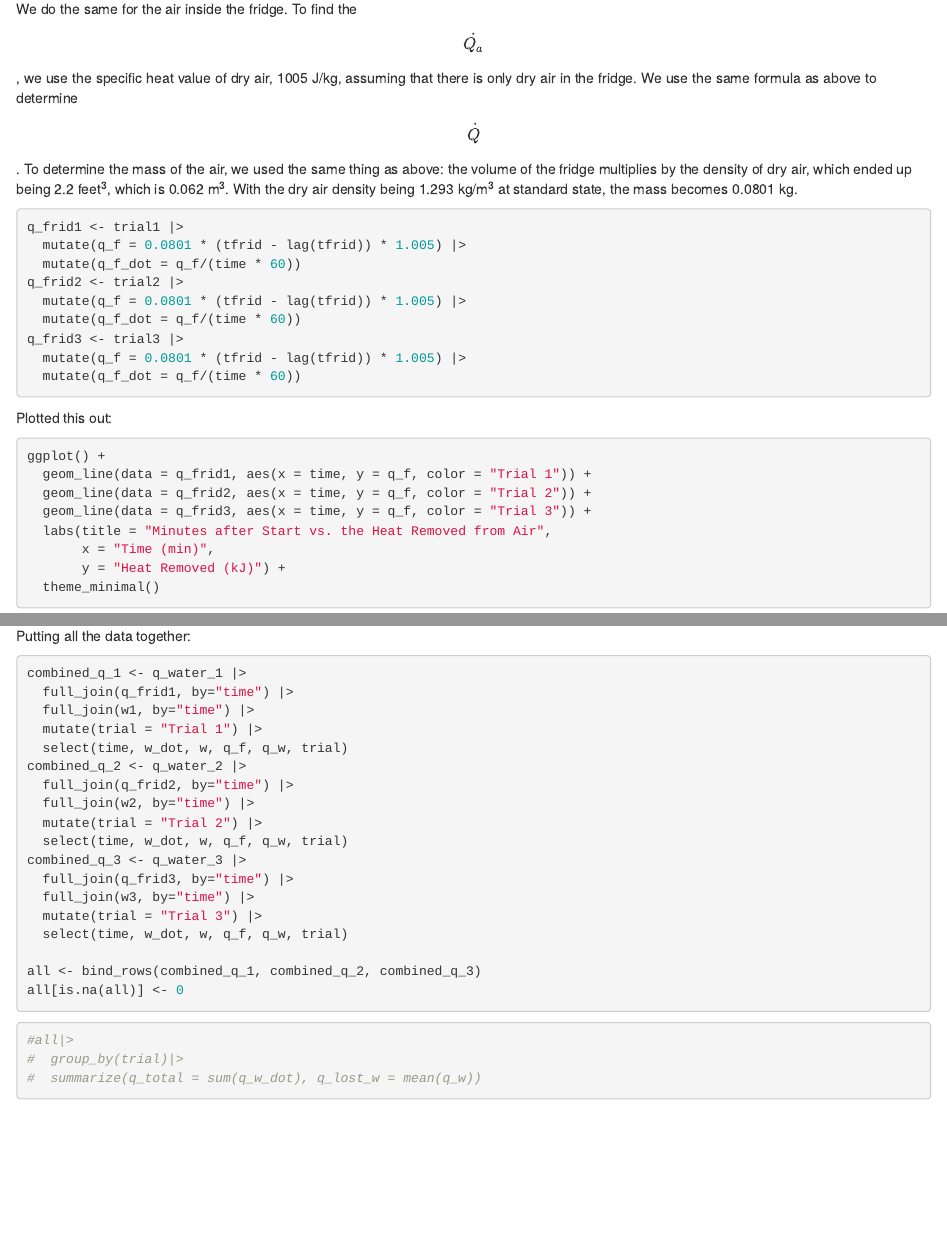
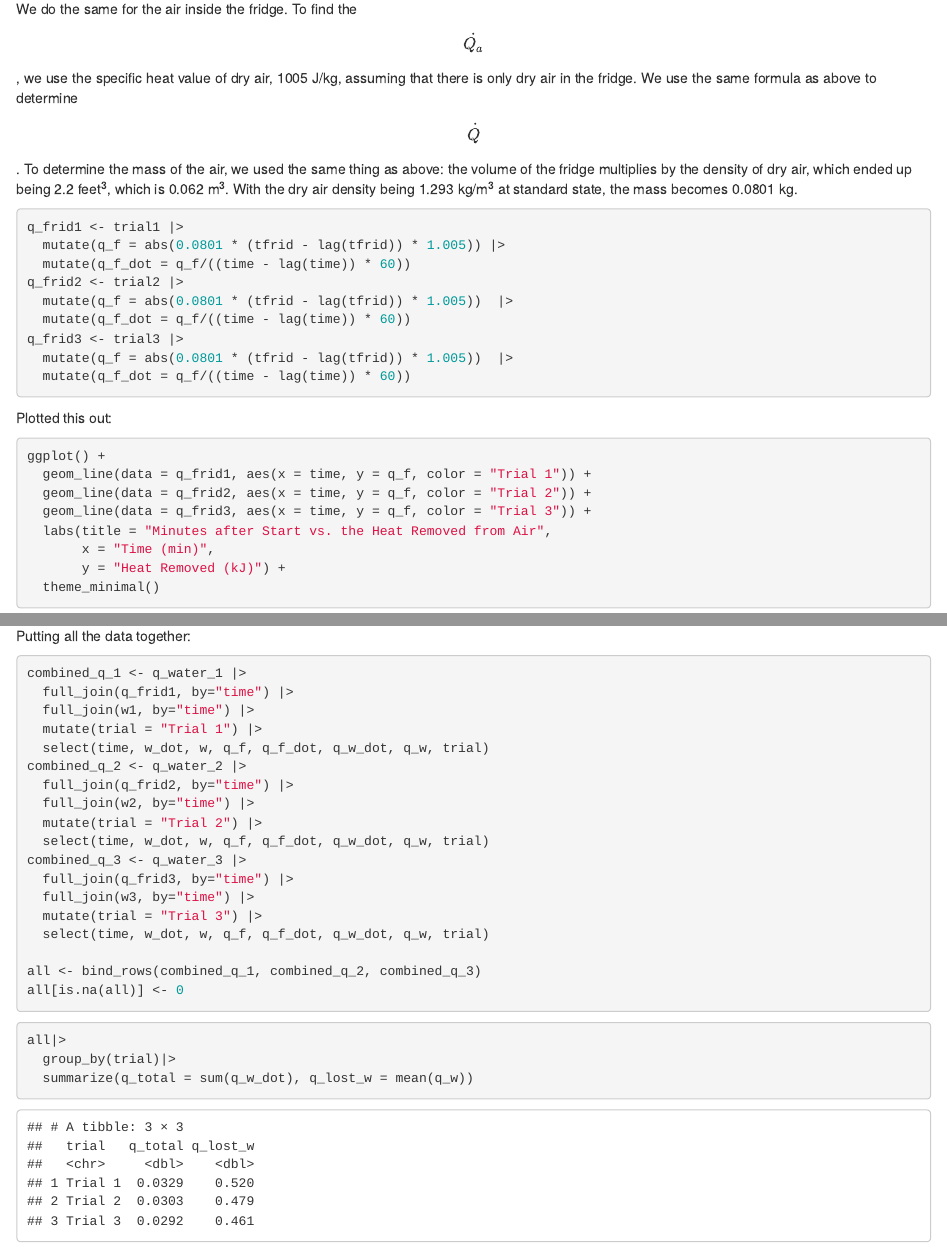
Before and after one commit to S-srivas/HomeFridge-Data-Analysis, an R Markdown document (thermo data analysis.Rmd): the page in a window 1100 px wide, from 5670 px down, and a second part further down, joined at a grey line. Rendered offline with R 4.5, knitr and Pandoc, with nearby package versions.

Commit message:
updating code

````diff
--- a/thermo data analysis.Rmd
+++ b/thermo data analysis.Rmd
@@ -189,14 +189,14 @@ We do the same for the air inside the fridge. To find the $$\dot{Q_a}$$ , we use
 ```{r}
 #| label: finding-fridge-q-dot
 q_frid1 <- trial1 |>
-  mutate(q_f = 0.0801 * (tfrid - lag(tfrid)) * 1.005) |>
-  mutate(q_f_dot = q_f/(time * 60))
+  mutate(q_f = abs(0.0801 * (tfrid - lag(tfrid)) * 1.005)) |>
+  mutate(q_f_dot = q_f/((time - lag(time)) * 60))
 q_frid2 <- trial2 |>
-  mutate(q_f = 0.0801 * (tfrid - lag(tfrid)) * 1.005) |>
-  mutate(q_f_dot = q_f/(time * 60))
+  mutate(q_f = abs(0.0801 * (tfrid - lag(tfrid)) * 1.005))  |>
+  mutate(q_f_dot = q_f/((time - lag(time)) * 60))
 q_frid3 <- trial3 |>
-  mutate(q_f = 0.0801 * (tfrid - lag(tfrid)) * 1.005) |>
-  mutate(q_f_dot = q_f/(time * 60))
+  mutate(q_f = abs(0.0801 * (tfrid - lag(tfrid)) * 1.005))  |>
+  mutate(q_f_dot = q_f/((time - lag(time)) * 60))
 
 ```
 
@@ -257,26 +257,26 @@ combined_q_1 <- q_water_1 |>
   full_join(q_frid1, by="time") |>
   full_join(w1, by="time") |>
   mutate(trial = "Trial 1") |>
-  select(time, w_dot, w, q_f, q_w, trial)
+  select(time, w_dot, w, q_f, q_f_dot, q_w_dot, q_w, trial)
 combined_q_2 <- q_water_2 |>
   full_join(q_frid2, by="time") |>
   full_join(w2, by="time") |>
   mutate(trial = "Trial 2") |>
-  select(time, w_dot, w, q_f, q_w, trial)
+  select(time, w_dot, w, q_f, q_f_dot, q_w_dot, q_w, trial)
 combined_q_3 <- q_water_3 |>
   full_join(q_frid3, by="time") |>
   full_join(w3, by="time") |>
   mutate(trial = "Trial 3") |>
-  select(time, w_dot, w, q_f, q_w, trial)
+  select(time, w_dot, w, q_f, q_f_dot, q_w_dot, q_w, trial)
 
 all <- bind_rows(combined_q_1, combined_q_2, combined_q_3)
 all[is.na(all)] <- 0
 ```
 
 ```{r}
-#all|>
-#  group_by(trial)|>
-#  summarize(q_total = sum(q_w_dot), q_lost_w = mean(q_w))
+all|>
+  group_by(trial)|>
+  summarize(q_total = sum(q_w_dot), q_lost_w = mean(q_w))
 ```
 
 Using the first law of thermodynamics:
````
